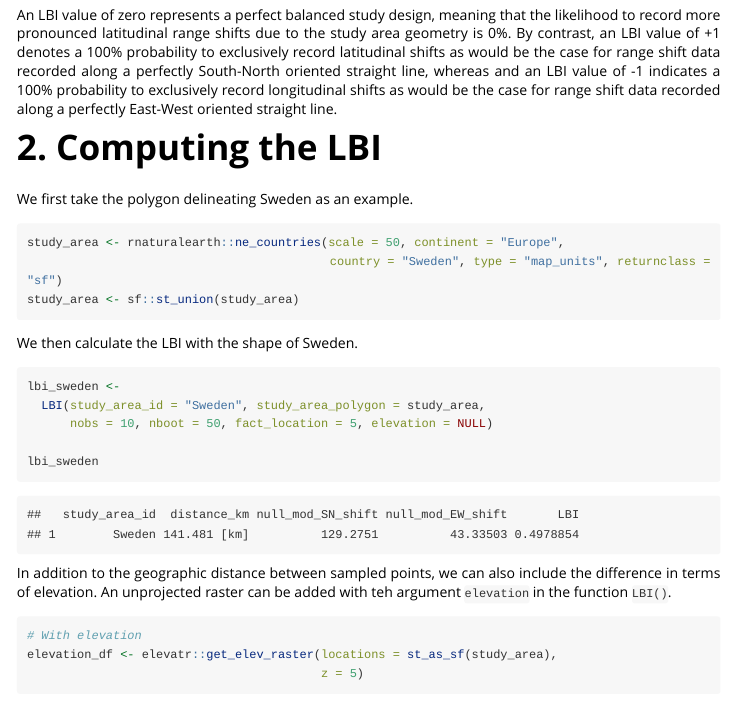
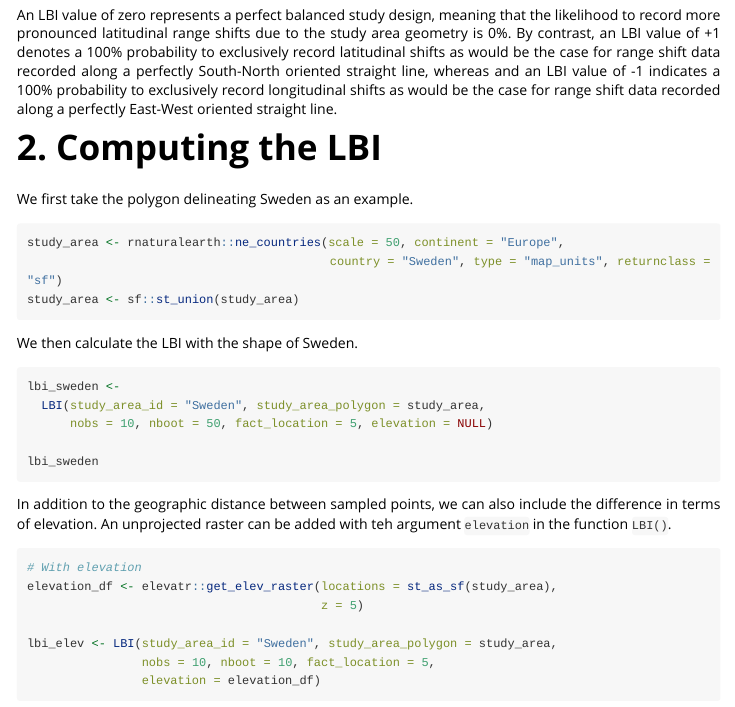
Before and after one commit to pierredenelle/latbias, an R Markdown document (vignettes/LBI.Rmd): the page in a window 1100 px wide, from 680 px down. Rendered offline with R 4.5, knitr and Pandoc, with nearby package versions; code that draws random numbers runs with fixed seeds of ours; some code elsewhere in the file could not run offline; long lines of code are wrapped.

Commit message:
Chunks not evaluated in vignette to save time

````diff
--- a/vignettes/LBI.Rmd
+++ b/vignettes/LBI.Rmd
@@ -66,7 +66,7 @@ An LBI value of zero represents a perfect balanced study design, meaning that th
 
 We first take the polygon delineating Sweden as an example.
 
-```{r study_case, fig.width = 3, fig.height = 3}
+```{r study_case}
 study_area <- rnaturalearth::ne_countries(scale = 50, continent = "Europe",
                                           country = "Sweden", type = "map_units", returnclass = "sf")
 study_area <- sf::st_union(study_area)
@@ -74,7 +74,7 @@ study_area <- sf::st_union(study_area)
 
 We then calculate the LBI with the shape of Sweden.
 
-```{r LBI_calculation, fig.width = 3, fig.height = 3}
+```{r LBI_calculation, echo = TRUE, eval = FALSE}
 lbi_sweden <-
   LBI(study_area_id = "Sweden", study_area_polygon = study_area,
       nobs = 10, nboot = 50, fact_location = 5, elevation = NULL)
````
Also changed, not shown: vignettes/LBI.Rmd (2 more changed lines).
